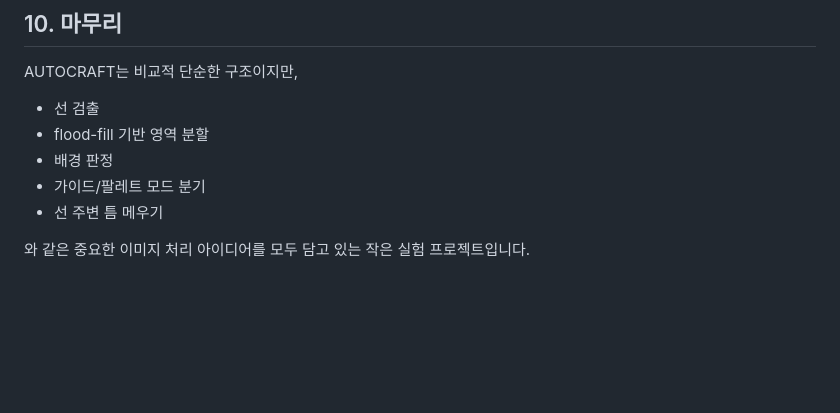
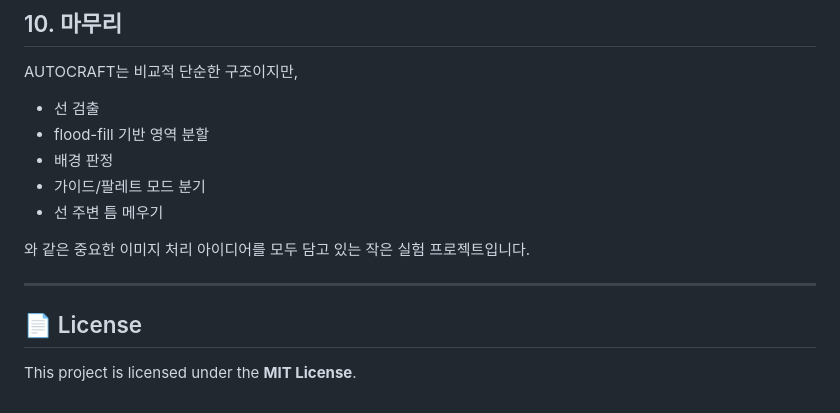
Before and after one commit to recordcy/autocraft, a Markdown page: README.md, the part around the change. Rendered like a GitHub page; blank space fills up the shorter version.

Commit message:
Add license section to README.md with MIT License information

```diff
--- a/README.md
+++ b/README.md
@@ -320,3 +320,9 @@ AUTOCRAFT는 비교적 단순한 구조이지만,
 - 선 주변 틈 메우기
 
 와 같은 중요한 이미지 처리 아이디어를 모두 담고 있는 작은 실험 프로젝트입니다.
+
+---
+
+## 📄 License
+
+This project is licensed under the **MIT License**.
```
